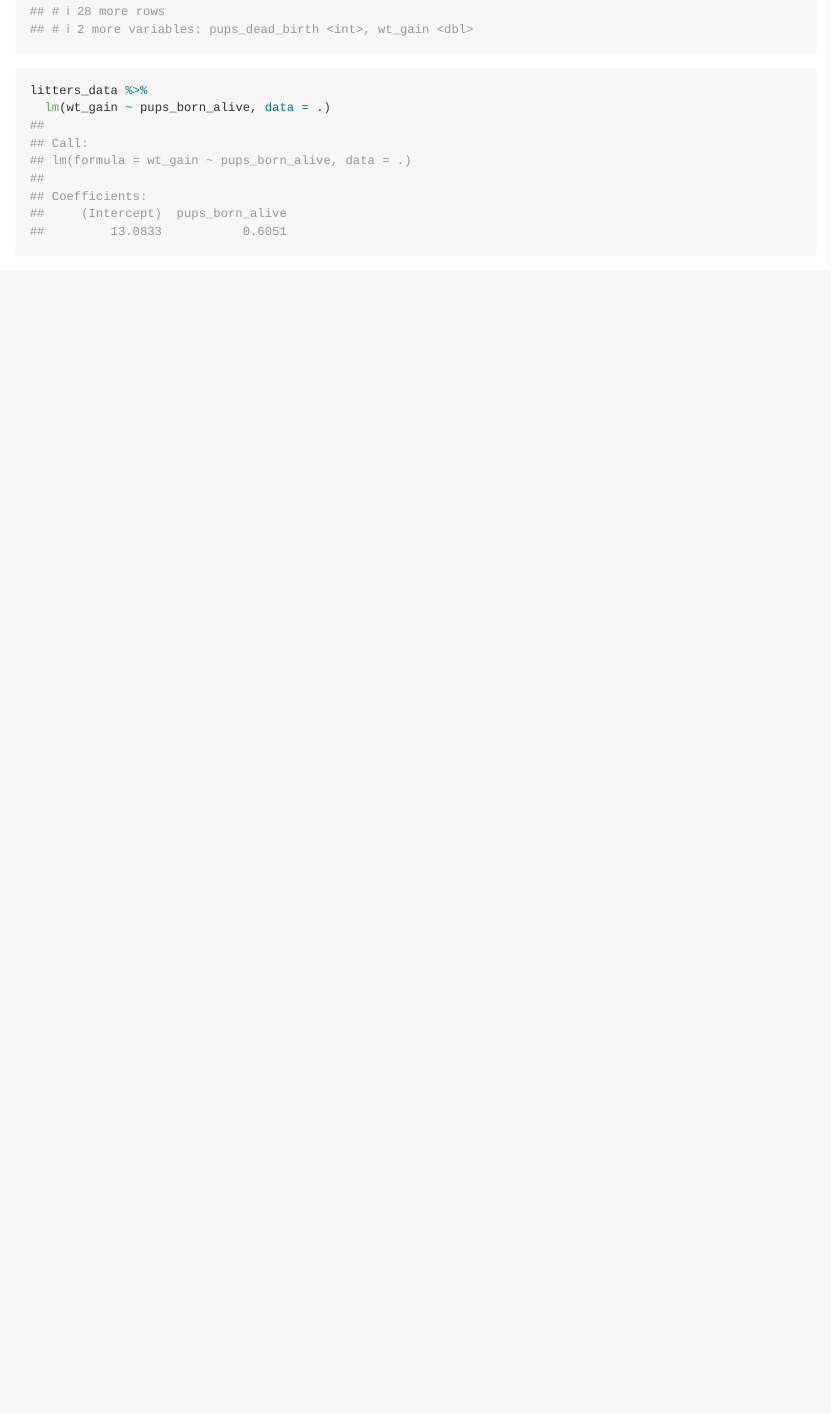
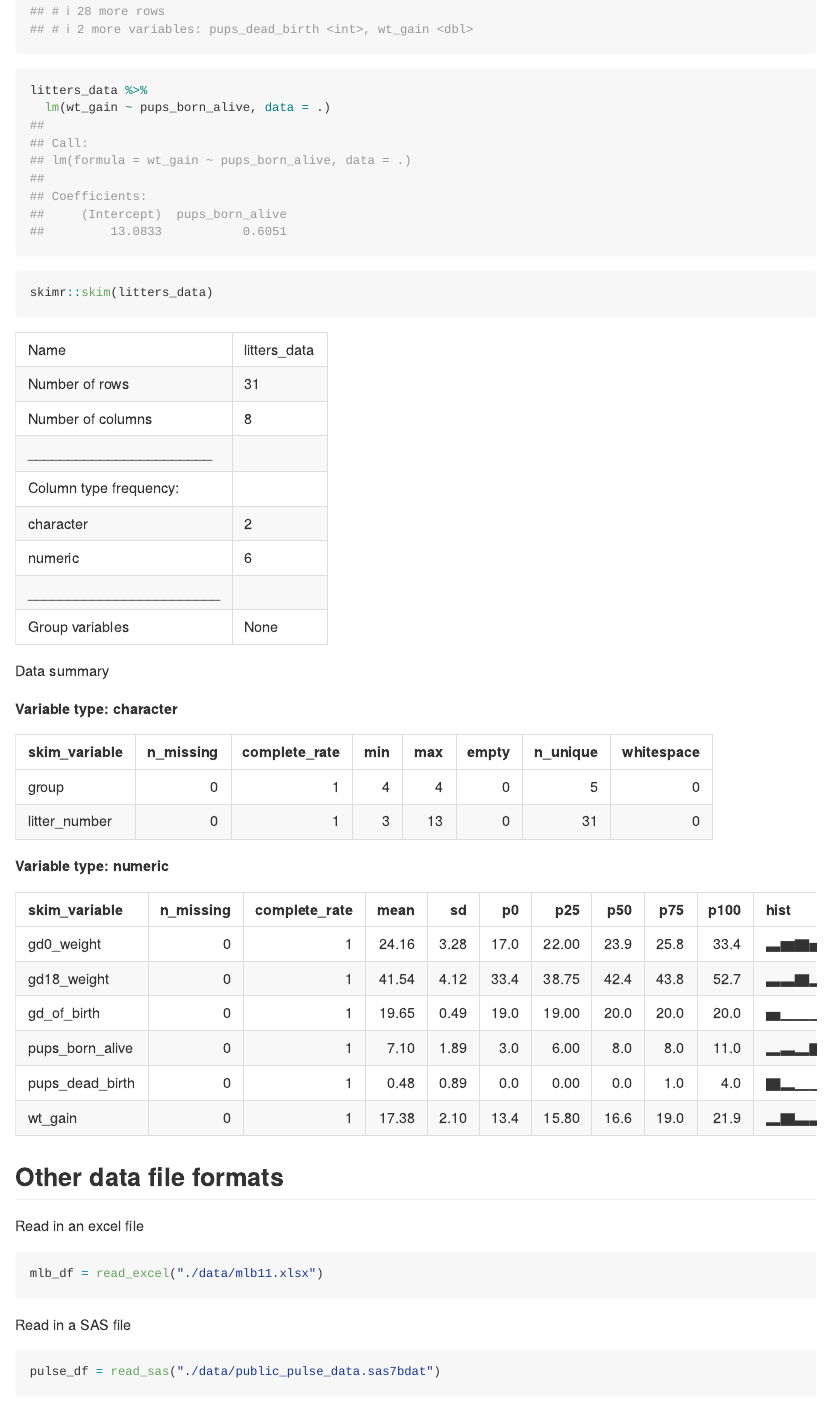
Before and after one commit to erfanfarid/data_wrangling_1, an R Markdown document (data_manipulation.Rmd): the page in a window 1100 px wide, from 2680 px down before the commit and from 3080 px down after it, so that both start at the same text. Rendered offline with R 4.5, knitr and Pandoc, with nearby package versions; both versions are drawn in the output format of the newer one; some code elsewhere in the file could not run offline; column names are cleaned by a stand-in for the janitor package.

Commit message:
manage different data formats

````diff
--- a/data_manipulation.Rmd
+++ b/data_manipulation.Rmd
@@ -1,5 +1,5 @@
 ---
 title: "data_manipulation with 'dyplr'"
-output: html_document
+output: github_document
 date: "2022-09-22"
 ---
@@ -82,3 +88,21 @@ litters_data
 litters_data %>%
   lm(wt_gain ~ pups_born_alive, data = .)
 ```
+
+```{r}
+skimr::skim(litters_data)
+```
+
+## Other data file formats
+
+Read in an excel file
+
+```{r}
+mlb_df = read_excel("./data/mlb11.xlsx")
+```
+
+
+Read in a SAS file
+```{r}
+pulse_df = read_sas("./data/public_pulse_data.sas7bdat")
+```
````
Also changed, not shown: data_manipulation.md (added), data_manipulation.Rmd (8 more changed lines).
